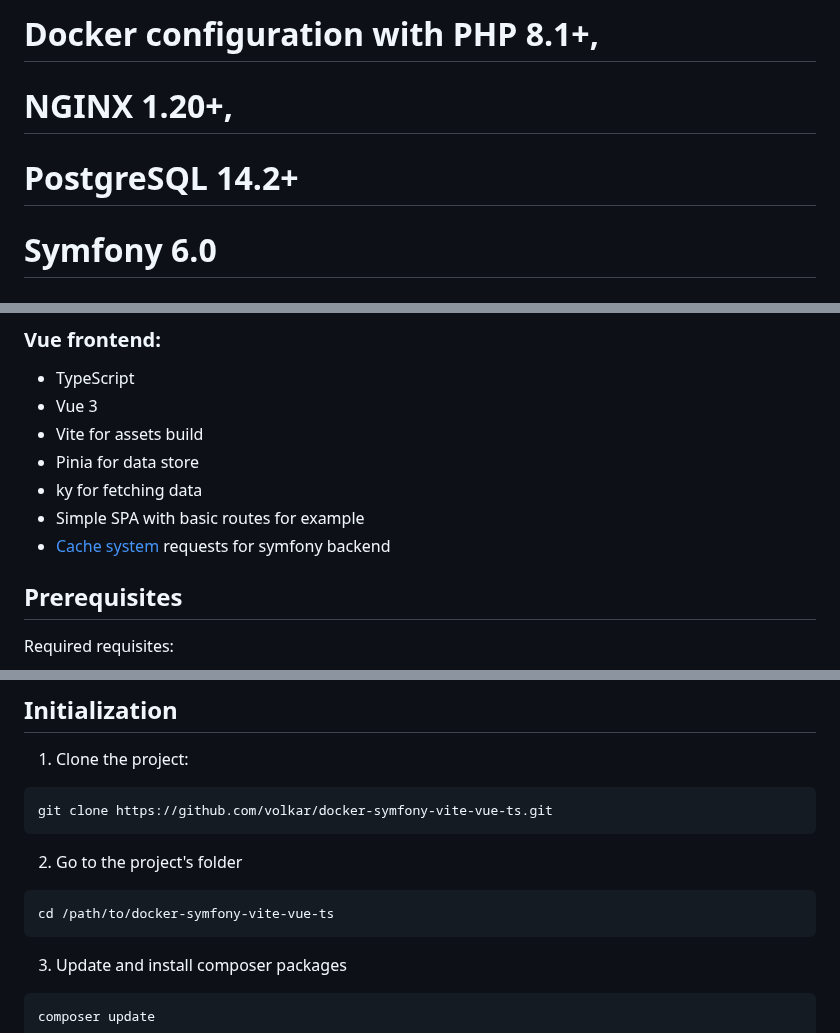
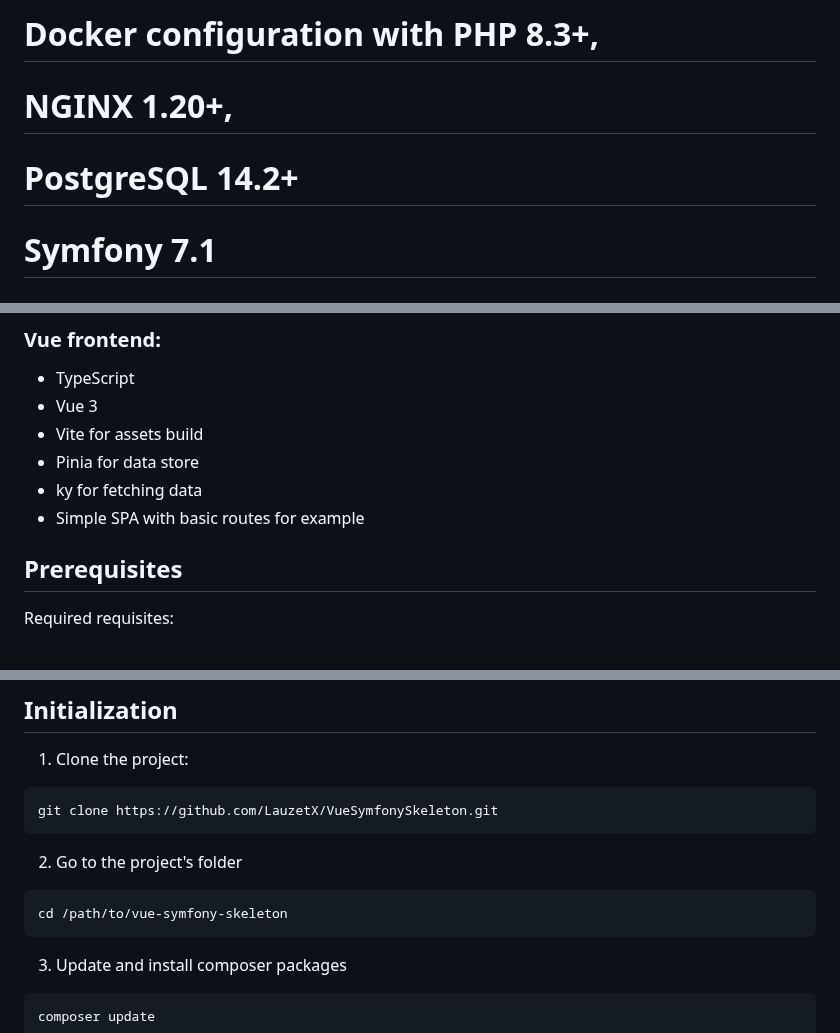
Before and after one commit to LauzetX/VueSymfonySkeleton, a Markdown page: README.md, 3 parts joined by grey strips. GitHub-like rendering.

````diff
--- a/README.md
+++ b/README.md
@@ -1,9 +1,9 @@
-# Docker configuration with PHP 8.1+,
+# Docker configuration with PHP 8.3+,
 
 # NGINX 1.20+,
 
 # PostgreSQL 14.2+
 
-# Symfony 6.0
+# Symfony 7.1
 
 # for SPA (Single Page Application) development with Vue/Vite, Pinia and EasyAdmin.
@@ -30,7 +28,6 @@
 - Pinia for data store
 - ky for fetching data
 - Simple SPA with basic routes for example
-- [Cache system](https://github.com/volkar/vue-pinia-cache-composables) requests for symfony backend
 
 ## Prerequisites
 
@@ -47,13 +44,13 @@ Docker and Docker Compose can be installed with [Docker Desktop](https://www.doc
 1. Clone the project:
 
 ```
-git clone https://github.com/volkar/docker-symfony-vite-vue-ts.git
+git clone https://github.com/LauzetX/VueSymfonySkeleton.git
 ```
 
 2. Go to the project's folder
 
 ```
-cd /path/to/docker-symfony-vite-vue-ts
+cd /path/to/vue-symfony-skeleton
 ```
 
 3. Update and install composer packages
````
Also changed, not shown: other parts of README.md (+0 -2 lines).
